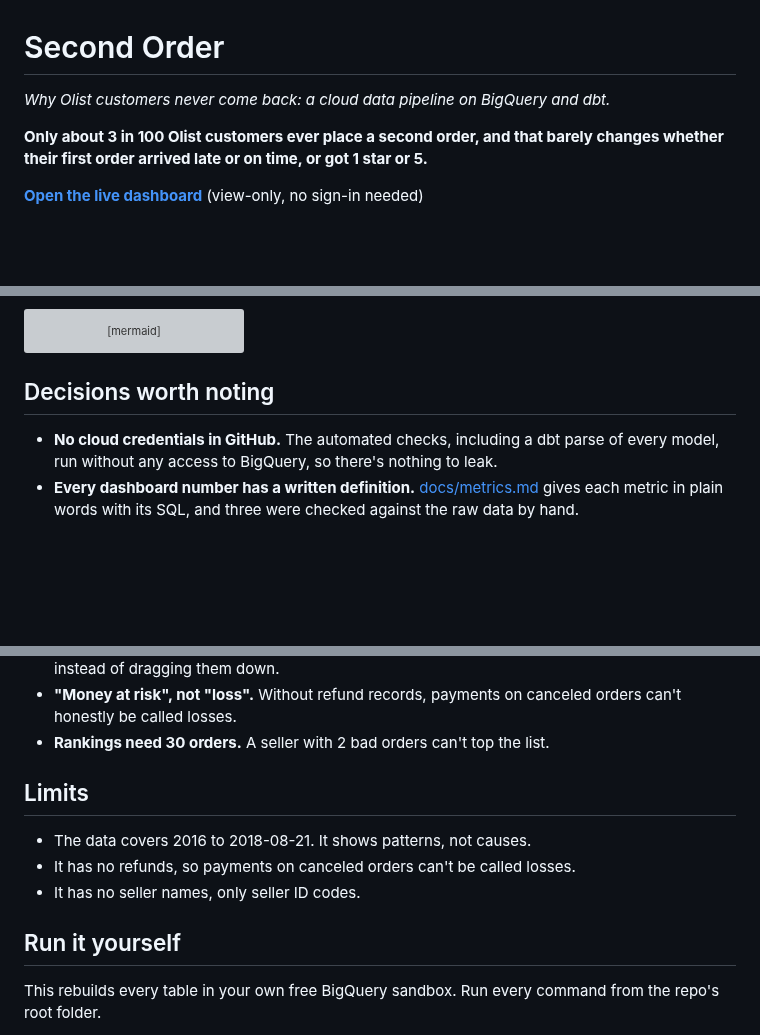
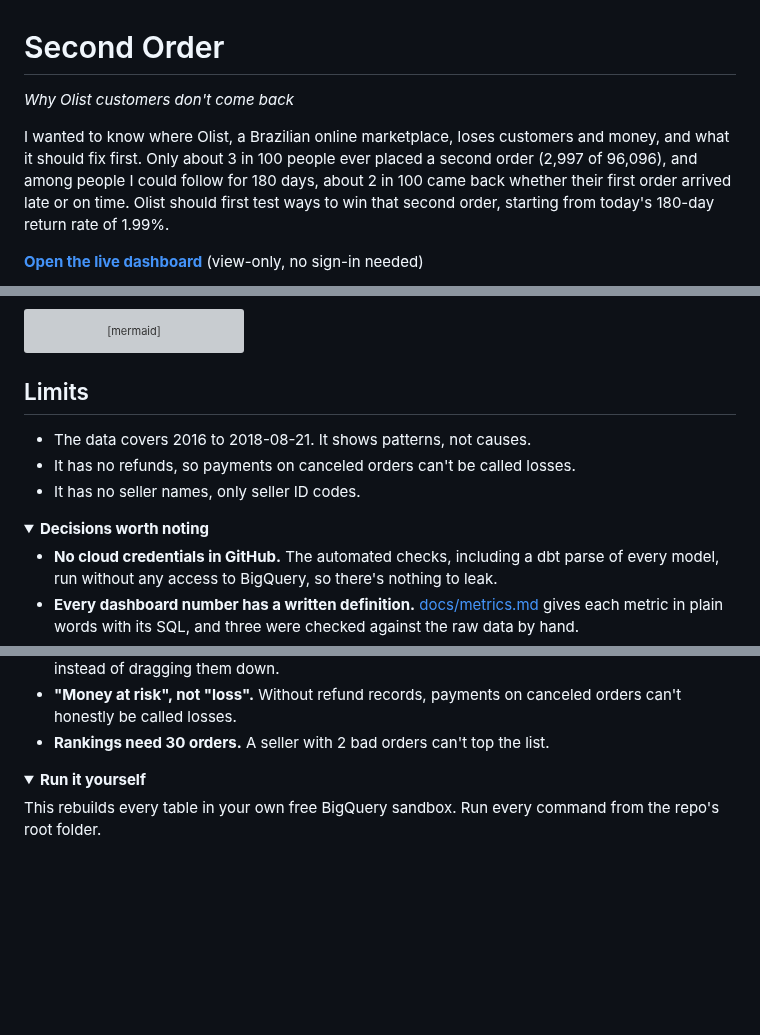
Before and after one commit to baselnasser99/second-order, a Markdown page: README.md, 3 parts joined by grey strips. GitHub-like rendering; folded sections open; blank space fills up the shorter version; grey boxes are pictures that could not be loaded.

````diff
--- a/README.md
+++ b/README.md
@@ -1,8 +1,8 @@
 # Second Order
 
-*Why Olist customers never come back: a cloud data pipeline on BigQuery and dbt.*
+*Why Olist customers don't come back*
 
-**Only about 3 in 100 Olist customers ever place a second order, and that barely changes whether their first order arrived late or on time, or got 1 star or 5.**
+I wanted to know where Olist, a Brazilian online marketplace, loses customers and money, and what it should fix first. Only about 3 in 100 people ever placed a second order (2,997 of 96,096), and among people I could follow for 180 days, about 2 in 100 came back whether their first order arrived late or on time. Olist should first test ways to win that second order, starting from today's 180-day return rate of 1.99%.
 
 **[Open the live dashboard](https://datastudio.google.com/reporting/141992e1-ccfd-4563-8066-0bb982a5971b)** (view-only, no sign-in needed)
 
@@ -47,7 +63,14 @@ flowchart TD
     REPO -.->|"holds the code"| DBT
 ```
 
-## Decisions worth noting
+## Limits
+
+- The data covers 2016 to 2018-08-21. It shows patterns, not causes.
+- It has no refunds, so payments on canceled orders can't be called losses.
+- It has no seller names, only seller ID codes.
+
+<details>
+<summary><strong>Decisions worth noting</strong></summary>
 
 - **No cloud credentials in GitHub.** The automated checks, including a dbt parse of every model, run without any access to BigQuery, so there's nothing to leak.
 - **Every dashboard number has a written definition.** [docs/metrics.md](docs/metrics.md) gives each metric in plain words with its SQL, and three were checked against the raw data by hand.
@@ -57,13 +80,10 @@ flowchart TD
 - **"Money at risk", not "loss".** Without refund records, payments on canceled orders can't honestly be called losses.
 - **Rankings need 30 orders.** A seller with 2 bad orders can't top the list.
 
-## Limits
+</details>
 
-- The data covers 2016 to 2018-08-21. It shows patterns, not causes.
-- It has no refunds, so payments on canceled orders can't be called losses.
-- It has no seller names, only seller ID codes.
-
-## Run it yourself
+<details>
+<summary><strong>Run it yourself</strong></summary>
 
 This rebuilds every table in your own free BigQuery sandbox. Run every command from the repo's root folder.
 
````
Also changed, not shown: other parts of README.md (+27 -9 lines), ROADMAP.md (+1 -0 lines), docs/metrics.md (+2 -0 lines), docs/images/money-page.png (added).
